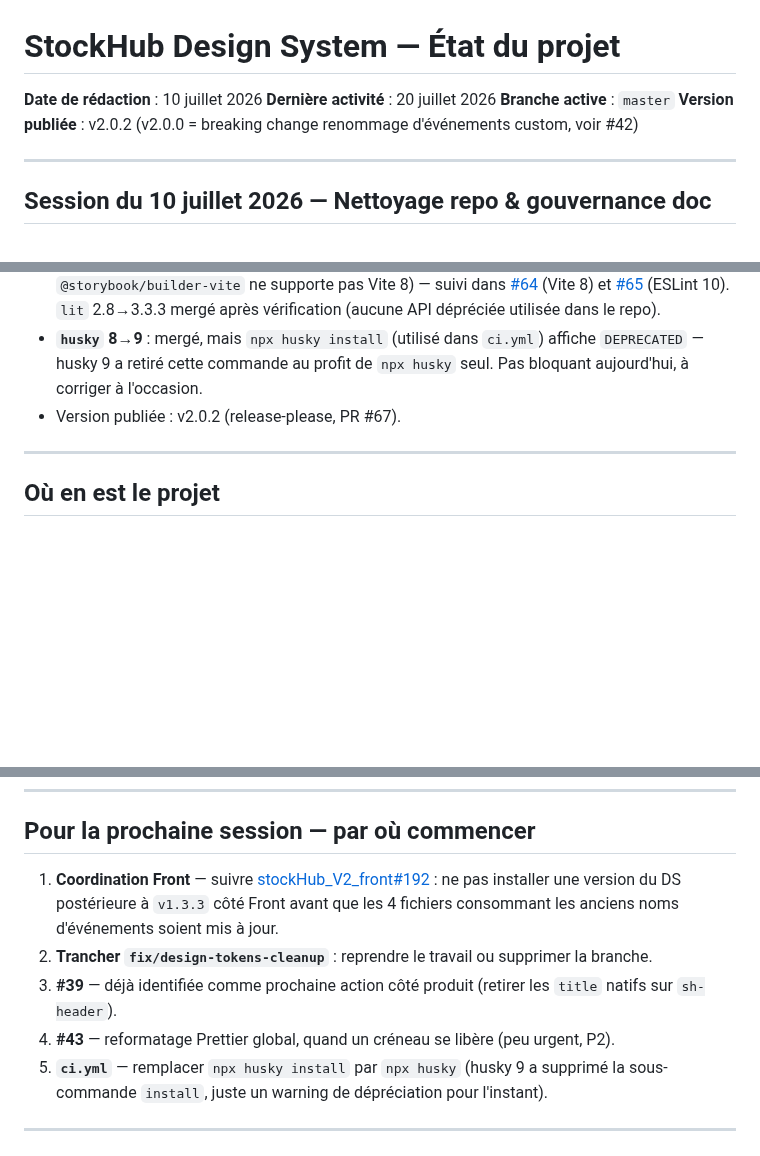
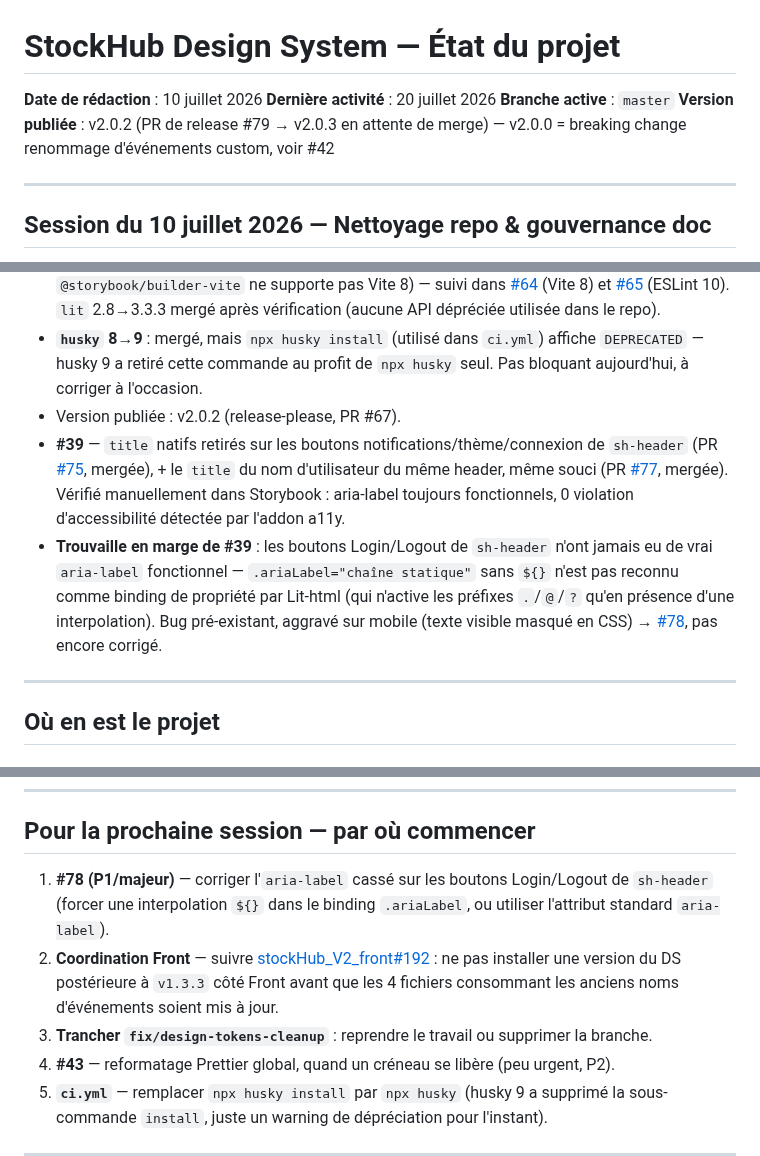
Before and after one commit to SandrineCipolla/stockhub_design_system, a Markdown page: ETAT-DU-PROJET.md, 3 parts joined by grey strips. Drawn GitHub-style; blank space fills up the shorter version.

Commit message:
docs: cloturer #39/#77, ajouter #78 (aria-label casse Login/Logout)

```diff
--- a/ETAT-DU-PROJET.md
+++ b/ETAT-DU-PROJET.md
@@ -3,7 +3,7 @@
 **Date de rédaction** : 10 juillet 2026
 **Dernière activité** : 20 juillet 2026
 **Branche active** : `master`
-**Version publiée** : v2.0.2 (v2.0.0 = breaking change renommage d'événements custom, voir #42)
+**Version publiée** : v2.0.2 (PR de release #79 → v2.0.3 en attente de merge) — v2.0.0 = breaking change renommage d'événements custom, voir #42
 
 ---
 
@@ -59,6 +59,8 @@ Au passage : le label `technique` référencé par le template d'issue `.github/
 - **Vague de bumps Dependabot** (56, 59, 61, 62, 63, 66, 68, 70/71, 72, 73) passée en revue une par une et mergée. 3 bumps majeurs fermés avec `@dependabot ignore this major version` car réellement bloquants (`typescript-eslint` ne supporte ni TS7 ni ESLint 10 ; `@storybook/builder-vite` ne supporte pas Vite 8) — suivi dans [#64](https://github.com/SandrineCipolla/stockhub_design_system/issues/64) (Vite 8) et [#65](https://github.com/SandrineCipolla/stockhub_design_system/issues/65) (ESLint 10). `lit` 2.8→3.3.3 mergé après vérification (aucune API dépréciée utilisée dans le repo).
 - **`husky` 8→9** : mergé, mais `npx husky install` (utilisé dans `ci.yml`) affiche `DEPRECATED` — husky 9 a retiré cette commande au profit de `npx husky` seul. Pas bloquant aujourd'hui, à corriger à l'occasion.
 - Version publiée : v2.0.2 (release-please, PR #67).
+- **#39** — `title` natifs retirés sur les boutons notifications/thème/connexion de `sh-header` (PR [#75](https://github.com/SandrineCipolla/stockhub_design_system/pull/75), mergée), + le `title` du nom d'utilisateur du même header, même souci (PR [#77](https://github.com/SandrineCipolla/stockhub_design_system/pull/77), mergée). Vérifié manuellement dans Storybook : aria-label toujours fonctionnels, 0 violation d'accessibilité détectée par l'addon a11y.
+- **Trouvaille en marge de #39** : les boutons Login/Logout de `sh-header` n'ont jamais eu de vrai `aria-label` fonctionnel — `.ariaLabel="chaîne statique"` sans `${}` n'est pas reconnu comme binding de propriété par Lit-html (qui n'active les préfixes `.`/`@`/`?` qu'en présence d'une interpolation). Bug pré-existant, aggravé sur mobile (texte visible masqué en CSS) → [#78](https://github.com/SandrineCipolla/stockhub_design_system/issues/78), pas encore corrigé.
 
 ---
 
@@ -112,9 +114,9 @@ Build · tests d'interaction · Chromatic (visual regression, preview par PR) ·
 
 ## Pour la prochaine session — par où commencer
 
-1. **Coordination Front** — suivre [stockHub_V2_front#192](https://github.com/SandrineCipolla/stockHub_V2_front/issues/192) : ne pas installer une version du DS postérieure à `v1.3.3` côté Front avant que les 4 fichiers consommant les anciens noms d'événements soient mis à jour.
-2. **Trancher `fix/design-tokens-cleanup`** : reprendre le travail ou supprimer la branche.
-3. **#39** — déjà identifiée comme prochaine action côté produit (retirer les `title` natifs sur `sh-header`).
+1. **#78 (P1/majeur)** — corriger l'`aria-label` cassé sur les boutons Login/Logout de `sh-header` (forcer une interpolation `${}` dans le binding `.ariaLabel`, ou utiliser l'attribut standard `aria-label`).
+2. **Coordination Front** — suivre [stockHub_V2_front#192](https://github.com/SandrineCipolla/stockHub_V2_front/issues/192) : ne pas installer une version du DS postérieure à `v1.3.3` côté Front avant que les 4 fichiers consommant les anciens noms d'événements soient mis à jour.
+3. **Trancher `fix/design-tokens-cleanup`** : reprendre le travail ou supprimer la branche.
 4. **#43** — reformatage Prettier global, quand un créneau se libère (peu urgent, P2).
 5. **`ci.yml`** — remplacer `npx husky install` par `npx husky` (husky 9 a supprimé la sous-commande `install`, juste un warning de dépréciation pour l'instant).
 
```
Also changed, not shown: other parts of ETAT-DU-PROJET.md (+1 -1 lines).
